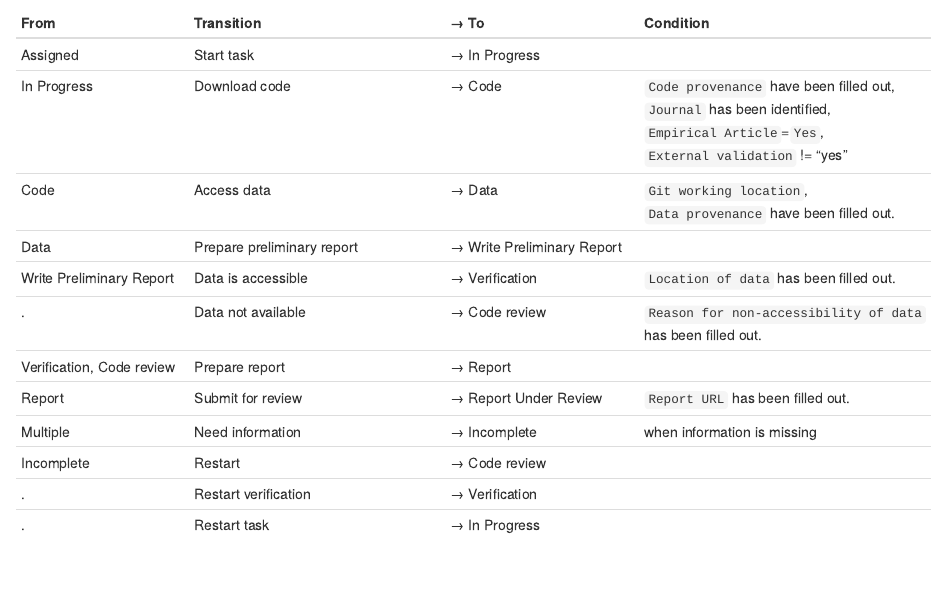
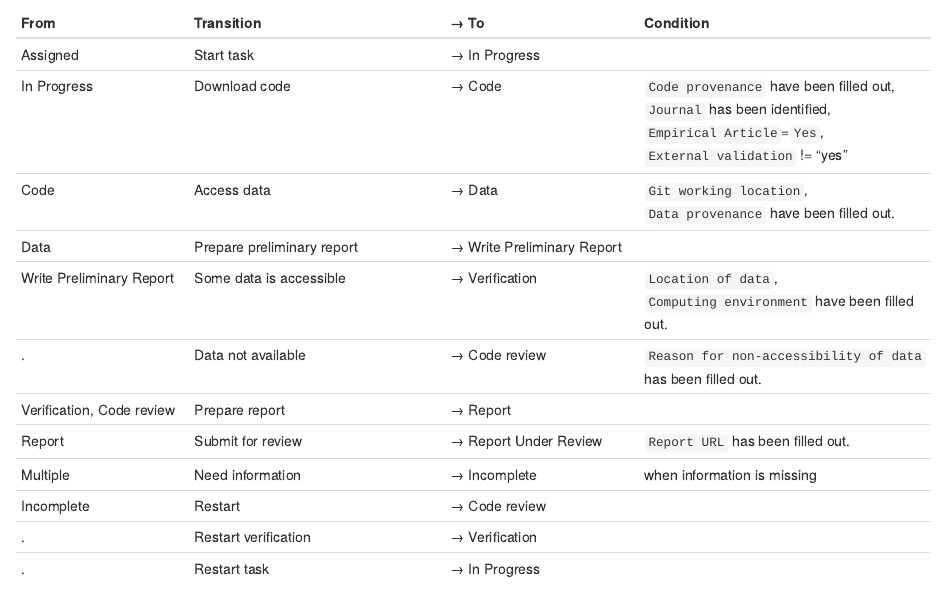
Before and after one commit to labordynamicsinstitute/replicability-training-curriculum, an R Markdown document (11-jira-workflow-training.Rmd): the page in a window 1100 px wide, from 440 px down. Rendered offline with R 4.5, knitr and Pandoc, with nearby package versions; drawn as R Markdown's standard HTML page in place of the format the file asks for.

Commit message:
Update 11-jira-workflow-training.Rmd

```diff
--- a/11-jira-workflow-training.Rmd
+++ b/11-jira-workflow-training.Rmd
@@ -23,7 +23,7 @@ until a resolution can be found.
 | In Progress  | Download code        | → Code         | `Code provenance` have been filled out, `Journal` has been identified, `Empirical Article`=`Yes`, `External validation` != "yes" |
 | Code         | Access data          | → Data         | `Git working location`, `Data provenance` have been filled out. |
 | Data         | Prepare preliminary report | → Write Preliminary Report | |
-| Write Preliminary Report | Data is accessible   | → Verification  | `Location of data` has been filled out.|
+| Write Preliminary Report | Some data is accessible   | → Verification  | `Location of data`, `Computing environment` have been filled out.|
 | .            | Data not available   | → Code review   | `Reason for non-accessibility of data` has been filled out.|
 | Verification, Code review  | Prepare report       | →	Report        | |
 | Report       | Submit for review    | → Report Under Review  | `Report URL` has been filled out.|
```
